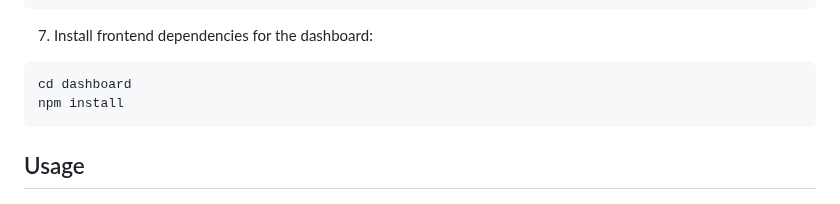
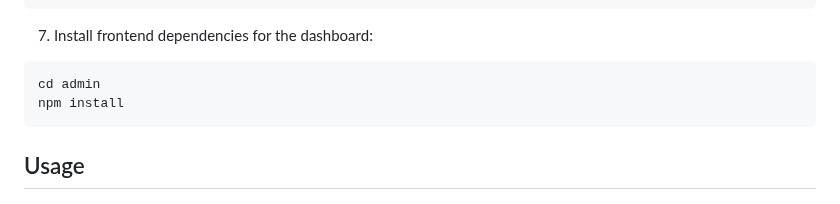
Before and after one commit to FREDVUNI/laravel-vue-events, a Markdown page: README.md, the part around the change. Drawn GitHub-style.

````diff
--- a/README.md
+++ b/README.md
@@ -56,7 +56,7 @@ npm install
 7. Install frontend dependencies for the dashboard:
 
 ```shell
-cd dashboard
+cd admin
 npm install
 ```
 
````
